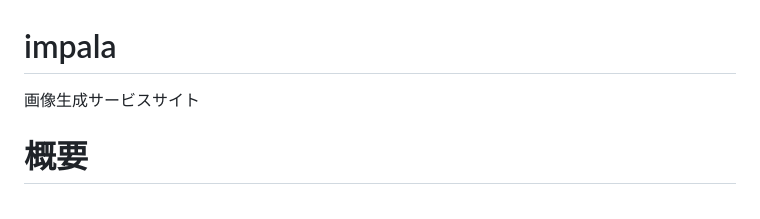
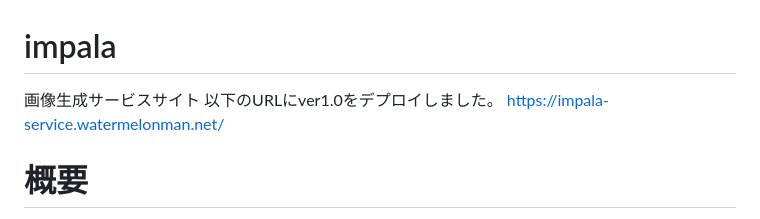
Before and after one commit to RikuDelicious/impala, a Markdown page: README.md, the part around the change. Rendered like a GitHub page.

Commit message:
デプロイ先のURLを記載

```diff
--- a/README.md
+++ b/README.md
@@ -1,5 +1,7 @@
 # impala
 画像生成サービスサイト
+以下のURLにver1.0をデプロイしました。
+https://impala-service.watermelonman.net/
 
 # 概要
 クエリパラメータでサイズや色を指定したURLでリクエストを送るだけで画像を生成し、そのままレスポンスとして画像を返すWebアプリケーションです。
```
